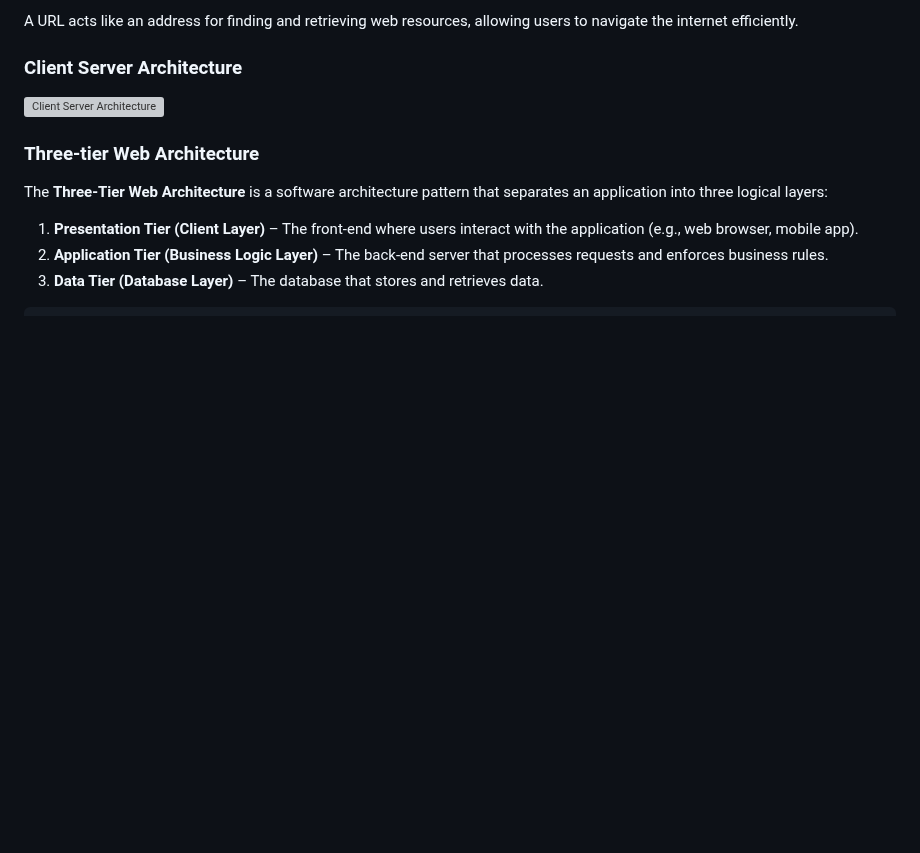
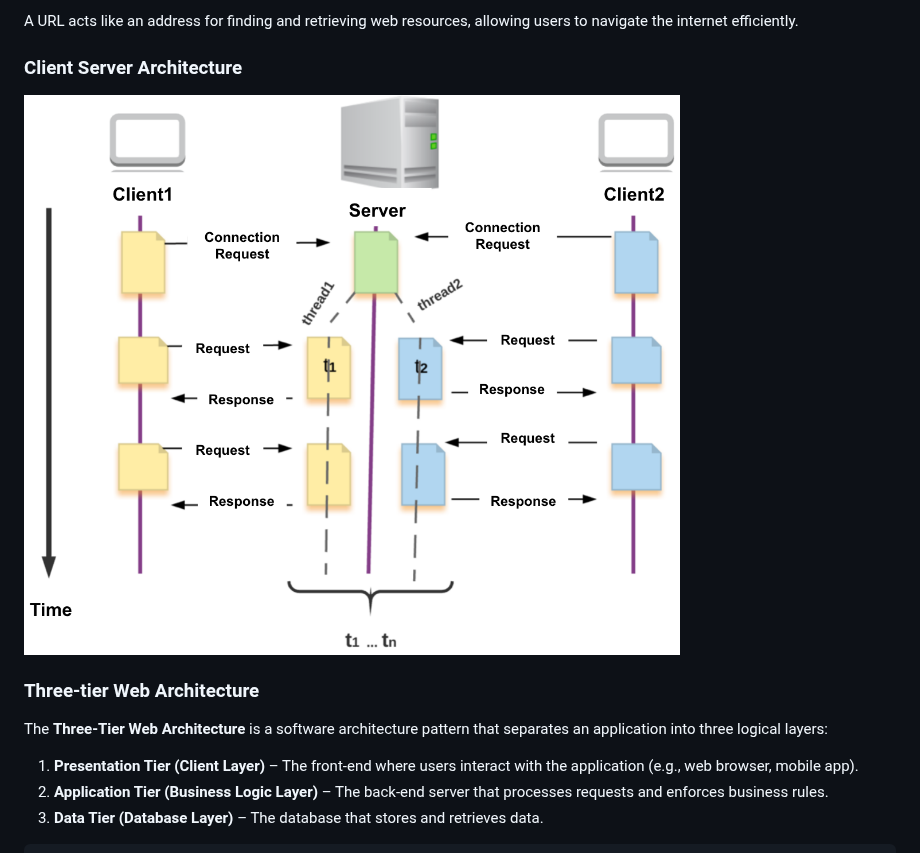
Before and after one commit to cllckn/decision-support-systems, a Markdown page: module3/README.md, the part around the change. Drawn GitHub-style; blank space fills up the shorter version; grey boxes are pictures that could not be loaded.

```diff
--- a/module3/README.md
+++ b/module3/README.md
@@ -23,7 +23,7 @@ A URL typically consists of:
 A URL acts like an address for finding and retrieving web resources, allowing users to navigate the internet efficiently.
 
 ### Client Server Architecture
-![Client Server Architecture](../resources/figures/client-server.png)
+![Client Server Architecture](./resources/figures/client-server.png)
 
 ### Three-tier Web Architecture
 
```
